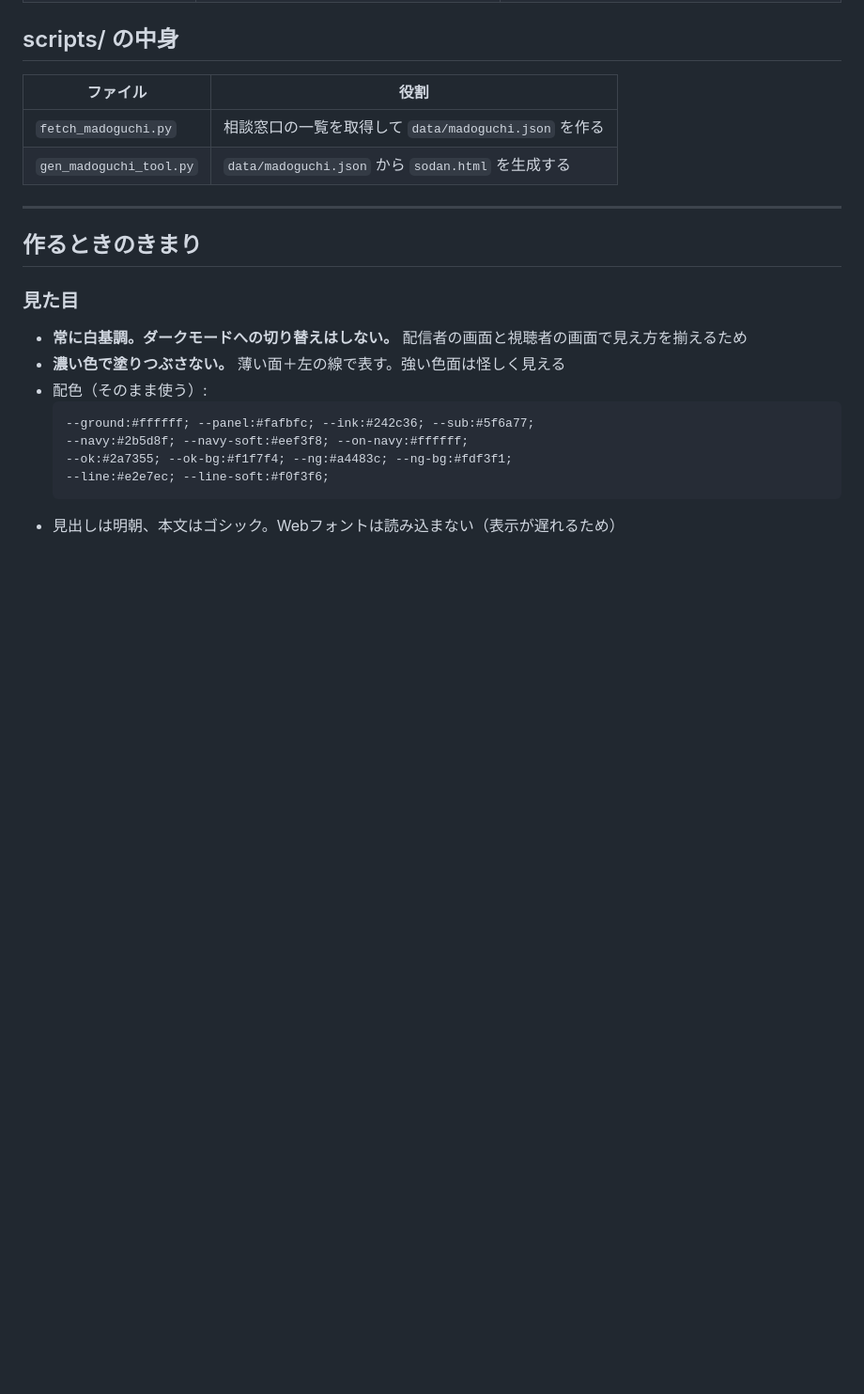
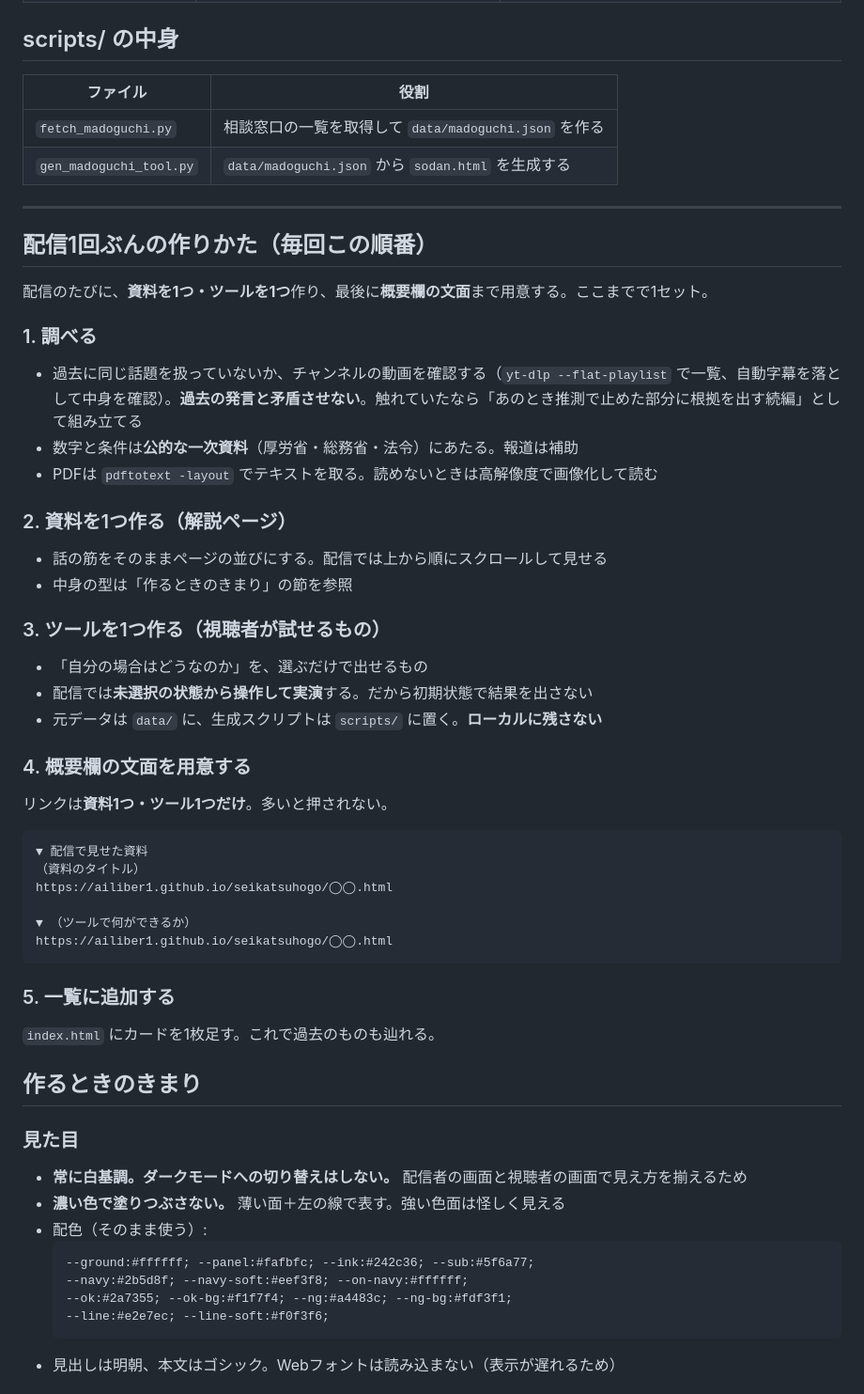
Before and after one commit to Ailiber1/seikatsuhogo, a Markdown page: README.md, the part around the change. Shown at 94% size. GitHub-like rendering; blank space fills up the shorter version.

Commit message:
配信1回ぶんの作りかた（資料1つ・ツール1つ・概要欄）をREADMEに追記
Co-Authored-By: Claude Opus 5 <noreply@anthropic.com>

````diff
--- a/README.md
+++ b/README.md
@@ -38,6 +38,39 @@ YouTubeチャンネル「リベル_Liber」の生活保護配信で使う、解
 | `gen_madoguchi_tool.py` | `data/madoguchi.json` から `sodan.html` を生成する |
 
 ---
+
+## 配信1回ぶんの作りかた（毎回この順番）
+
+配信のたびに、**資料を1つ・ツールを1つ**作り、最後に**概要欄の文面**まで用意する。ここまでで1セット。
+
+### 1. 調べる
+- 過去に同じ話題を扱っていないか、チャンネルの動画を確認する（`yt-dlp --flat-playlist` で一覧、自動字幕を落として中身を確認）。**過去の発言と矛盾させない**。触れていたなら「あのとき推測で止めた部分に根拠を出す続編」として組み立てる
+- 数字と条件は**公的な一次資料**（厚労省・総務省・法令）にあたる。報道は補助
+- PDFは `pdftotext -layout` でテキストを取る。読めないときは高解像度で画像化して読む
+
+### 2. 資料を1つ作る（解説ページ）
+- 話の筋をそのままページの並びにする。配信では上から順にスクロールして見せる
+- 中身の型は「作るときのきまり」の節を参照
+
+### 3. ツールを1つ作る（視聴者が試せるもの）
+- 「自分の場合はどうなのか」を、選ぶだけで出せるもの
+- 配信では**未選択の状態から操作して実演**する。だから初期状態で結果を出さない
+- 元データは `data/` に、生成スクリプトは `scripts/` に置く。**ローカルに残さない**
+
+### 4. 概要欄の文面を用意する
+リンクは**資料1つ・ツール1つだけ**。多いと押されない。
+
+```
+▼ 配信で見せた資料
+（資料のタイトル）
+https://ailiber1.github.io/seikatsuhogo/◯◯.html
+
+▼ （ツールで何ができるか）
+https://ailiber1.github.io/seikatsuhogo/◯◯.html
+```
+
+### 5. 一覧に追加する
+`index.html` にカードを1枚足す。これで過去のものも辿れる。
 
 ## 作るときのきまり
 
````
